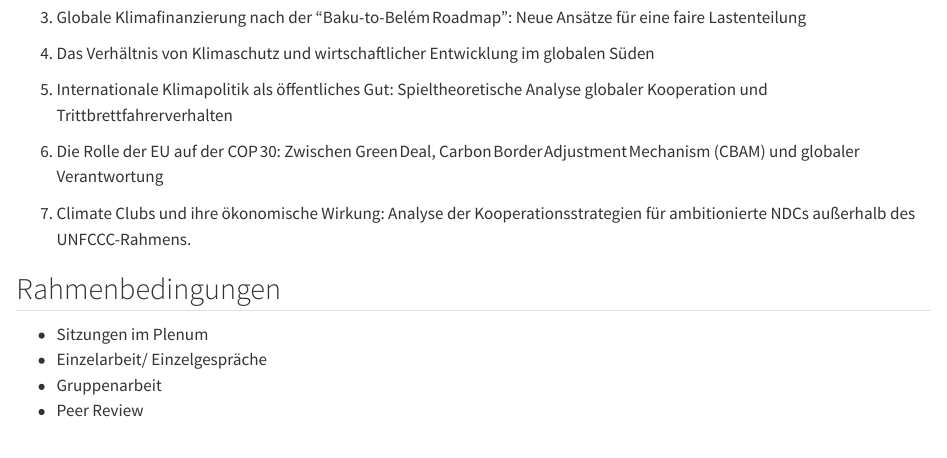
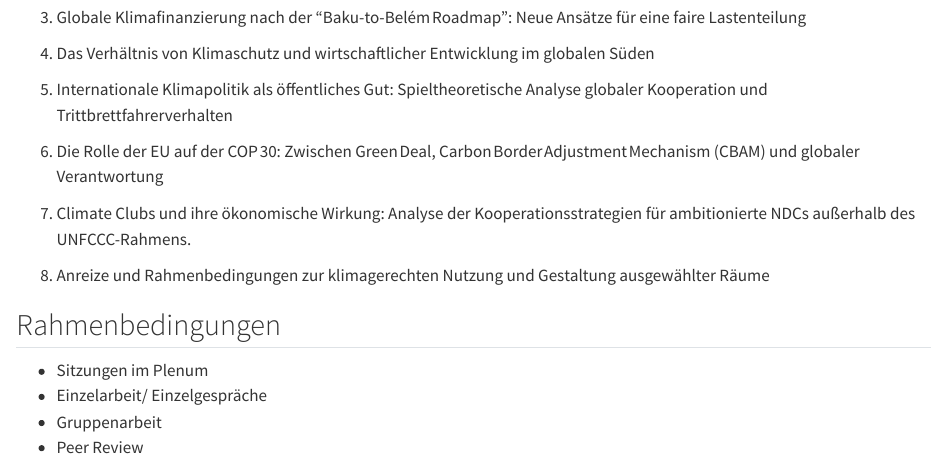
Before and after one commit to janvoss/Seminar-Zukunftsoekonomie, a Quarto document (Aufgabenstellung.qmd): the page in a window 1100 px wide, from 780 px down. Rendered offline with R 4.5, knitr and Pandoc in place of Quarto, with nearby package versions.

Commit message:
Neues Thema

```diff
--- a/Aufgabenstellung.qmd
+++ b/Aufgabenstellung.qmd
@@ -40,6 +40,8 @@
 
 1. Climate Clubs und ihre ökonomische Wirkung: Analyse der Kooperationsstrategien für ambitionierte NDCs außerhalb des UNFCCC-Rahmens.
 
+1. Anreize und Rahmenbedingungen zur klimagerechten Nutzung und Gestaltung ausgewählter Räume
+
 
 
 ## Rahmenbedingungen
```
Also changed, not shown: docs/search.json, 1 other file.
